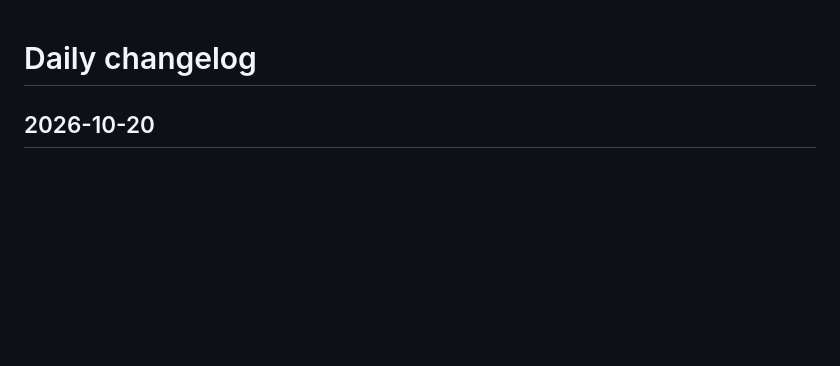
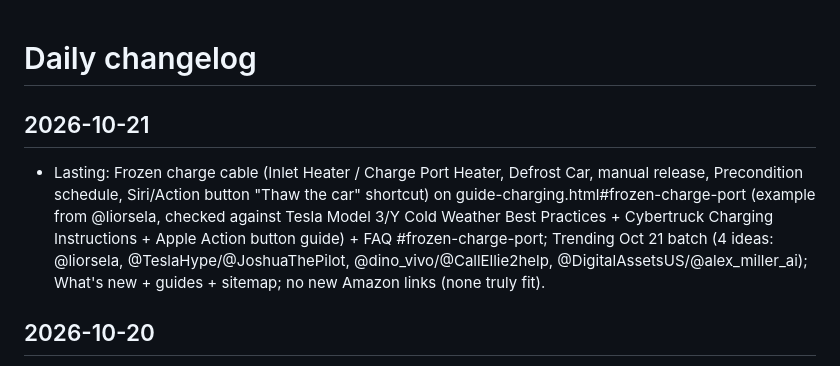
Before and after one commit to kjt8bhsyh6-sketch/tesla-homekit-hub, a Markdown page: CHANGELOG-daily.md, the part around the change. Rendered like a GitHub page; blank space fills up the shorter version.

Commit message:
Changelog Oct 21

```diff
--- a/CHANGELOG-daily.md
+++ b/CHANGELOG-daily.md
@@ -1,4 +1,7 @@
 # Daily changelog
+
+## 2026-10-21
+- Lasting: Frozen charge cable (Inlet Heater / Charge Port Heater, Defrost Car, manual release, Precondition schedule, Siri/Action button "Thaw the car" shortcut) on guide-charging.html#frozen-charge-port (example from @liorsela, checked against Tesla Model 3/Y Cold Weather Best Practices + Cybertruck Charging Instructions + Apple Action button guide) + FAQ #frozen-charge-port; Trending Oct 21 batch (4 ideas: @liorsela, @TeslaHype/@JoshuaThePilot, @dino_vivo/@CallEllie2help, @DigitalAssetsUS/@alex_miller_ai); What's new + guides + sitemap; no new Amazon links (none truly fit).
 
 ## 2026-10-20
 - Lasting: Sentry Mode at home (Exclude Home + HomeKit Secure Video driveway camera, Trick or Treat note) on guide-cameras.html#sentry-at-home (examples from @DJ_DSFU, @cdieckmannc and @IzharTesla, checked against Tesla Owner's Manual Sentry Mode + Apple Home security-camera guide + Not a Tesla App Halloween Mode) + FAQ #sentry-at-home; Storm Watch anchor + trigger details on guide-solar.html#storm-watch (Tesla Storm Watch support page); Trending Oct 20 batch (4 ideas: @teslaenergy/@jeremycancio, @alphafox/@XploreFutureX/@MissGossip, @DJ_DSFU/@IzharTesla, @GardenSnakess); What's new + guides + sitemap; Amazon Eve Outdoor Cam B09YYSF57V / Aqara G3 B09J2CP8YS / Apple TV 4K B0HMX69N2K verified (reused, no new ASINs).
```
